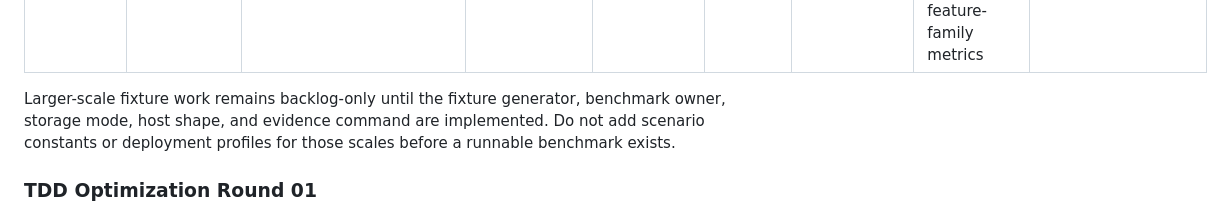
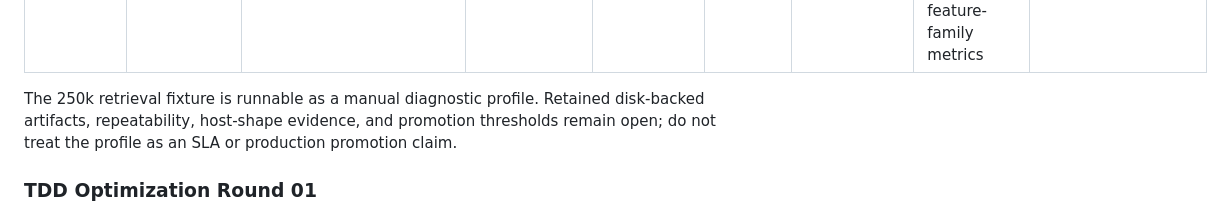
Before and after one commit to cntryl/cassie, a Markdown page: docs/performance-contracts.md, the part around the change. Rendered like a GitHub page.

Commit message:
Add 250k retrieval benchmark profile

```diff
--- a/docs/performance-contracts.md
+++ b/docs/performance-contracts.md
@@ -714,9 +714,9 @@ with fallback/rollback evidence.
 | `local-dev-fallback-100k` | Local developer workstation | `in_memory_midge_fallback` | Deterministic generated read-model fixture | Single benchmark owner workload | 100k | `cargo bench --locked --bench <owner-benchmark>` | p50, p95, p99, throughput, fallback counters, cache occupancy, storage-family operations, feature-family metrics | Not SLA, not CI gate, not production-ready promotion, not disk sync unless `BENCH_MIDGE_DISK=1` |
 | `local-dev-fallback-250k` | Local developer workstation | `in_memory_midge_fallback` | Deterministic generated read-model fixture | Single benchmark owner workload | 250k | `cargo bench --locked --bench <owner-benchmark>` | p50, p95, p99, throughput, fallback counters, cache occupancy, storage-family operations, feature-family metrics | Manual diagnostic only; not SLA, not CI gate, not production-ready promotion, not disk sync unless `BENCH_MIDGE_DISK=1` |
 
-Larger-scale fixture work remains backlog-only until the fixture generator, benchmark owner, storage
-mode, host shape, and evidence command are implemented. Do not add scenario constants or deployment
-profiles for those scales before a runnable benchmark exists.
+The 250k retrieval fixture is runnable as a manual diagnostic profile. Retained disk-backed artifacts,
+repeatability, host-shape evidence, and promotion thresholds remain open; do not treat the profile as
+an SLA or production promotion claim.
 
 ### TDD Optimization Round 01
 
```
